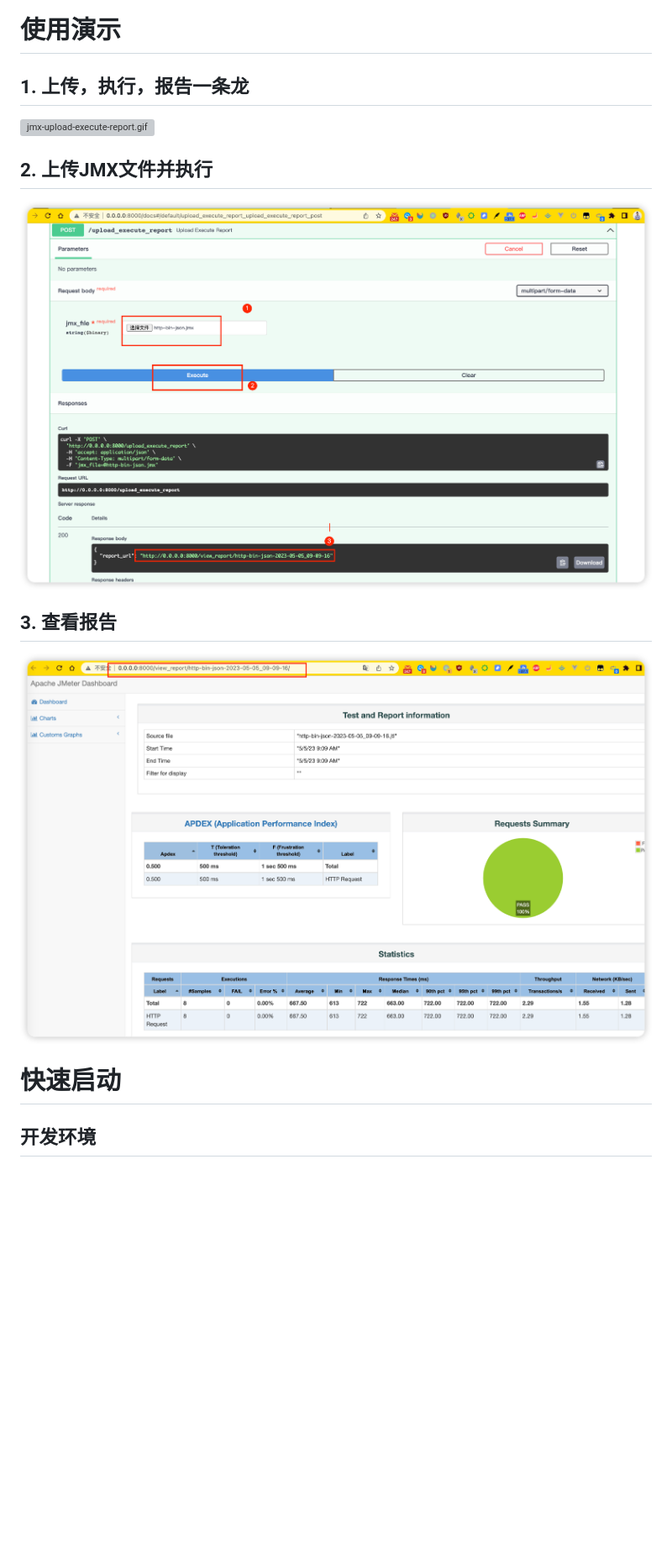
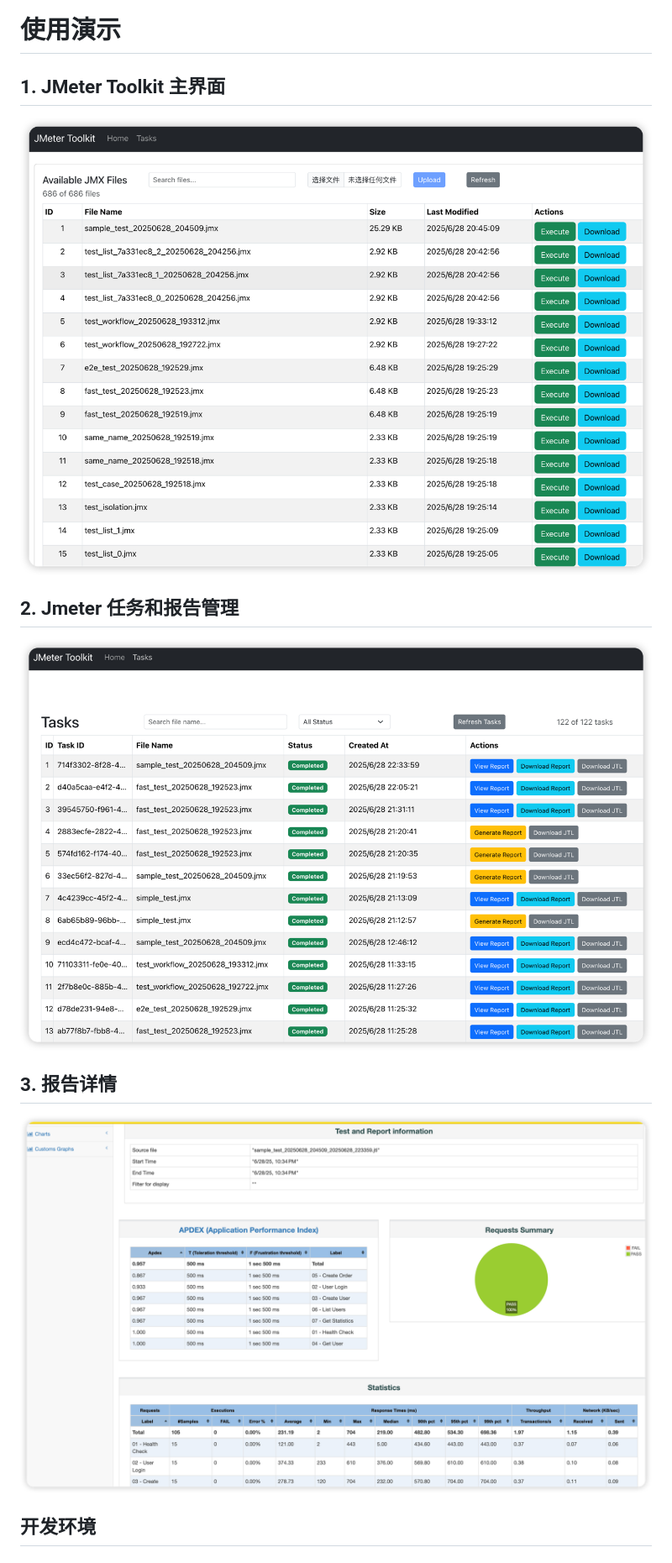
Before and after one commit to lihuacai168/Jmeter-Toolkit, a Markdown page: README.md, the part around the change printed below. Shown: that part at 84% size. GitHub-like rendering; pictures changed too: docs/main.png (added), docs/report.png (deleted), docs/report_detail.png (added); blank space fills up the shorter version; grey boxes are pictures that could not be loaded.

```diff
--- a/README.md
+++ b/README.md
@@ -38,15 +36,13 @@ JMeter Toolkit 是一个专门为 JMeter 测试管理而设计的强大工具集
 
 
 # 使用演示
-## 1. 上传，执行，报告一条龙
-![jmx-upload-execute-report.gif](docs%2Fjmx-upload-execute-report.gif)
+## 1. JMeter Toolkit 主界面
+![main.png](docs/main.png)
+## 2. Jmeter 任务和报告管理
+![tasks.png](docs/tasks.png)
 
-## 2. 上传JMX文件并执行
-![upload-execute.png](docs%2Fupload-execute.png)
-## 3. 查看报告
-![report.png](docs%2Freport.png)
-# 快速启动
-
+## 3. 报告详情
+![report_detail.png](docs/report_detail.png)
 ## 开发环境
 
 ### 1. 克隆项目
```
Also changed, not shown: other parts of README.md (+2 -4 lines), task_report.png (added), 10 other files.
